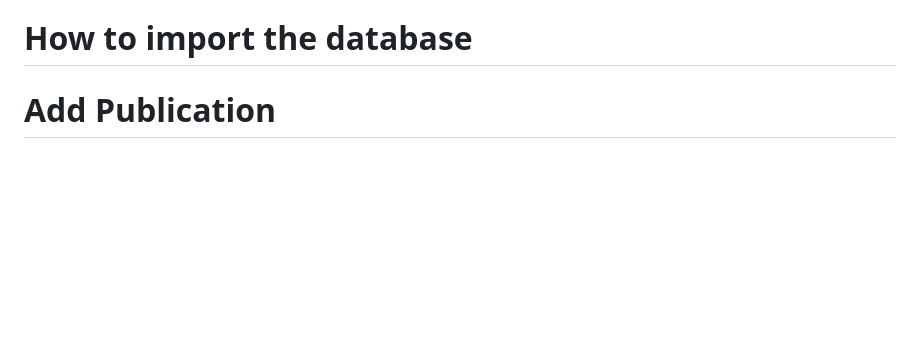
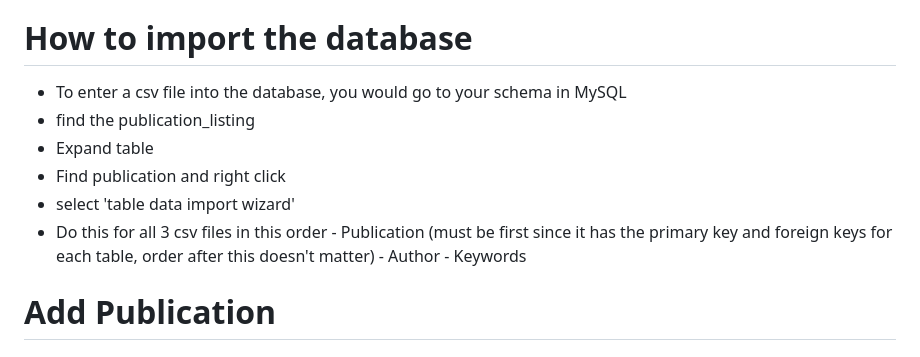
Before and after one commit to TruongMimi/comp440, a Markdown page: README.md, the part around the change. GitHub-like rendering; blank space fills up the shorter version.

```diff
--- a/README.md
+++ b/README.md
@@ -128,6 +128,15 @@ Phase 4 (April 22 - May 1):
   7. Confirm
 
 # How to import the database
+  - To enter a csv file into the database, you would go to your schema in MySQL
+  - find the publication_listing
+  - Expand table
+  - Find publication and right click
+  - select 'table data import wizard'
+  - Do this for all 3 csv files in this order
+        - Publication (must be first since it has the primary key and foreign keys for each table, order after this doesn't matter)
+        - Author
+        - Keywords
 
 # Add Publication
 
```
